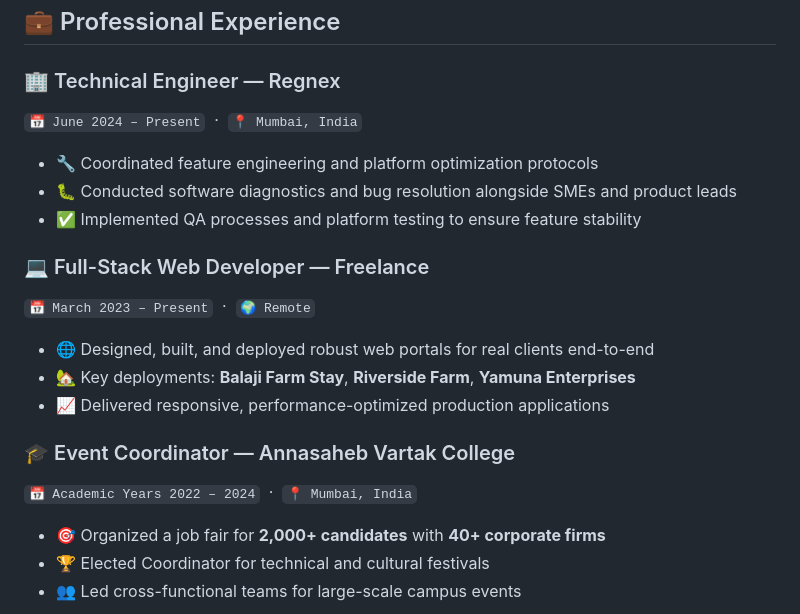
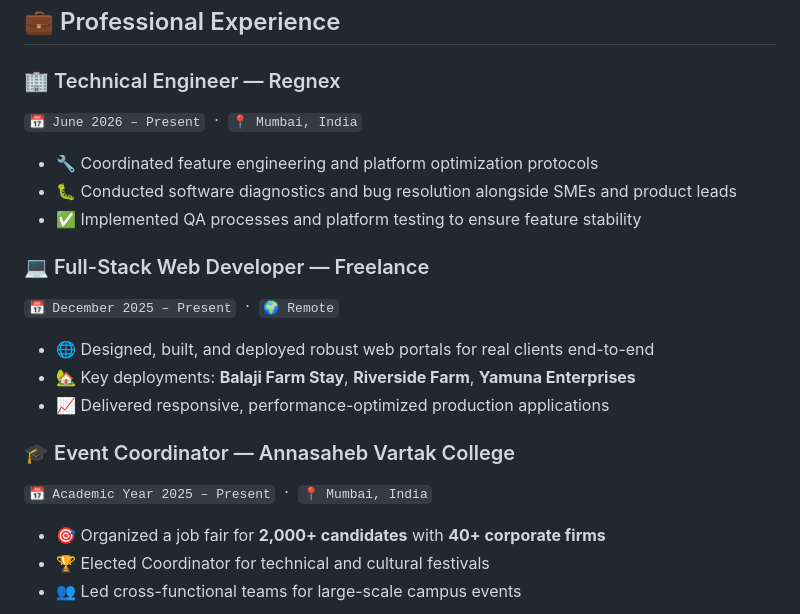
Before and after one commit to pratik1258m/riddheshkeni777-beep, a Markdown page: README.md, the part around the change. Drawn GitHub-style.

Commit message:
fix: update professional experience dates

```diff
--- a/README.md
+++ b/README.md
@@ -202,21 +202,21 @@ const riddhesh = {
 ## 💼 Professional Experience
 
 ### 🏢 Technical Engineer — Regnex
-`📅 June 2024 – Present` &nbsp;·&nbsp; `📍 Mumbai, India`
+`📅 June 2026 – Present` &nbsp;·&nbsp; `📍 Mumbai, India`
 
 - 🔧 Coordinated feature engineering and platform optimization protocols
 - 🐛 Conducted software diagnostics and bug resolution alongside SMEs and product leads
 - ✅ Implemented QA processes and platform testing to ensure feature stability
 
 ### 💻 Full-Stack Web Developer — Freelance
-`📅 March 2023 – Present` &nbsp;·&nbsp; `🌍 Remote`
+`📅 December 2025 – Present` &nbsp;·&nbsp; `🌍 Remote`
 
 - 🌐 Designed, built, and deployed robust web portals for real clients end-to-end
 - 🏡 Key deployments: **Balaji Farm Stay**, **Riverside Farm**, **Yamuna Enterprises**
 - 📈 Delivered responsive, performance-optimized production applications
 
 ### 🎓 Event Coordinator — Annasaheb Vartak College
-`📅 Academic Years 2022 – 2024` &nbsp;·&nbsp; `📍 Mumbai, India`
+`📅 Academic Year 2025 – Present` &nbsp;·&nbsp; `📍 Mumbai, India`
 
 - 🎯 Organized a job fair for **2,000+ candidates** with **40+ corporate firms**
 - 🏆 Elected Coordinator for technical and cultural festivals
```
